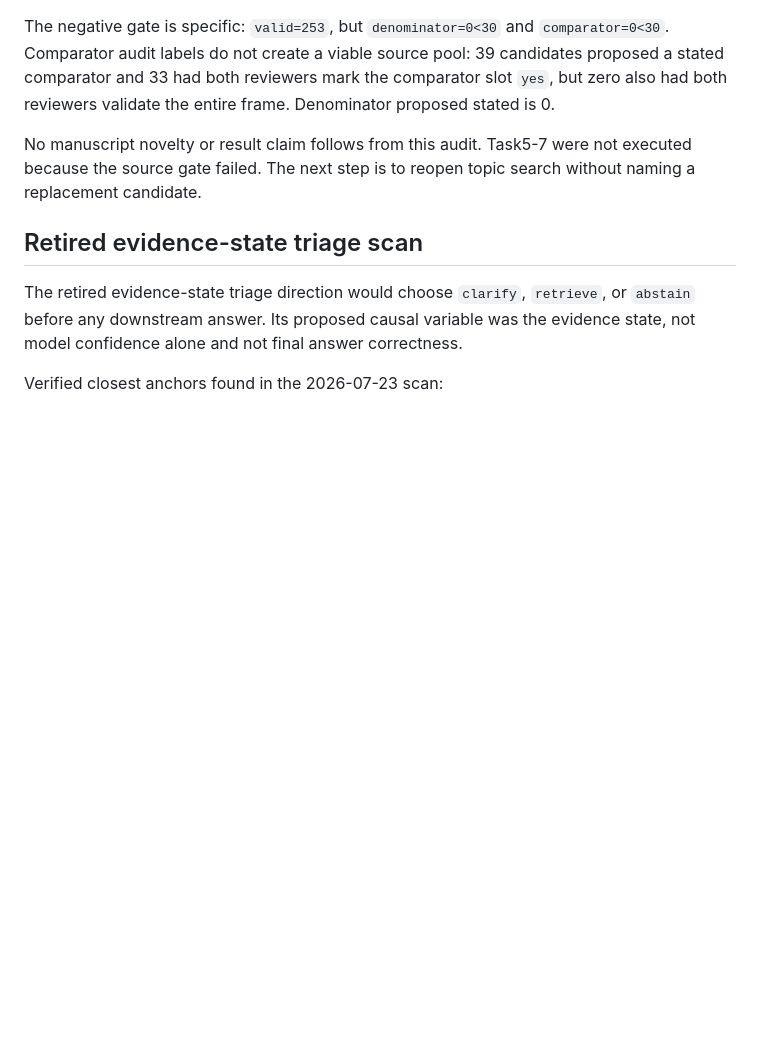
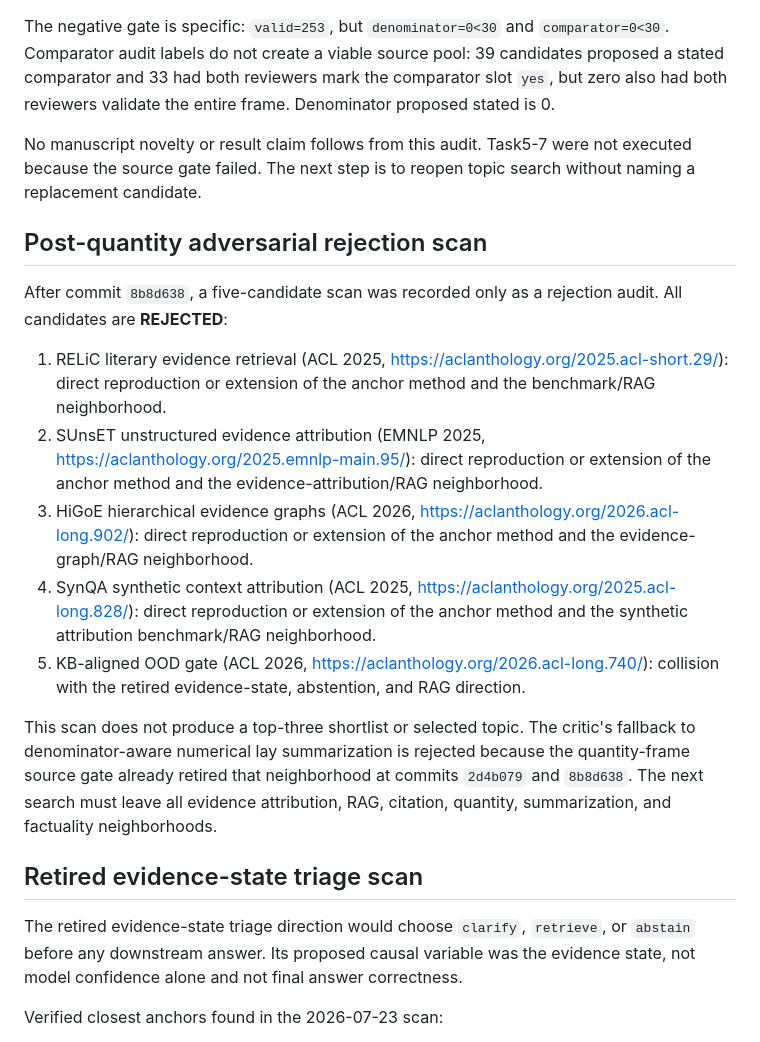
Before and after one commit to pshtkdgh9/independent-before-trust, a Markdown page: results/strong_accept_loop/research_scan.md, the part around the change. GitHub-like rendering; blank space fills up the shorter version.

```diff
--- a/results/strong_accept_loop/research_scan.md
+++ b/results/strong_accept_loop/research_scan.md
@@ -9,6 +9,18 @@ Denominator-/Quantity-Frame-Preserving Lay Summarization was an audit target onl
 The negative gate is specific: `valid=253`, but `denominator=0<30` and `comparator=0<30`. Comparator audit labels do not create a viable source pool: 39 candidates proposed a stated comparator and 33 had both reviewers mark the comparator slot `yes`, but zero also had both reviewers validate the entire frame. Denominator proposed stated is 0.
 
 No manuscript novelty or result claim follows from this audit. Task5-7 were not executed because the source gate failed. The next step is to reopen topic search without naming a replacement candidate.
+
+## Post-quantity adversarial rejection scan
+
+After commit `8b8d638`, a five-candidate scan was recorded only as a rejection audit. All candidates are **REJECTED**:
+
+1. RELiC literary evidence retrieval (ACL 2025, https://aclanthology.org/2025.acl-short.29/): direct reproduction or extension of the anchor method and the benchmark/RAG neighborhood.
+2. SUnsET unstructured evidence attribution (EMNLP 2025, https://aclanthology.org/2025.emnlp-main.95/): direct reproduction or extension of the anchor method and the evidence-attribution/RAG neighborhood.
+3. HiGoE hierarchical evidence graphs (ACL 2026, https://aclanthology.org/2026.acl-long.902/): direct reproduction or extension of the anchor method and the evidence-graph/RAG neighborhood.
+4. SynQA synthetic context attribution (ACL 2025, https://aclanthology.org/2025.acl-long.828/): direct reproduction or extension of the anchor method and the synthetic attribution benchmark/RAG neighborhood.
+5. KB-aligned OOD gate (ACL 2026, https://aclanthology.org/2026.acl-long.740/): collision with the retired evidence-state, abstention, and RAG direction.
+
+This scan does not produce a top-three shortlist or selected topic. The critic's fallback to denominator-aware numerical lay summarization is rejected because the quantity-frame source gate already retired that neighborhood at commits `2d4b079` and `8b8d638`. The next search must leave all evidence attribution, RAG, citation, quantity, summarization, and factuality neighborhoods.
 
 ## Retired evidence-state triage scan
 
```
Also changed, not shown: results/strong_accept_loop/topic_search.md (+12 -0 lines).
